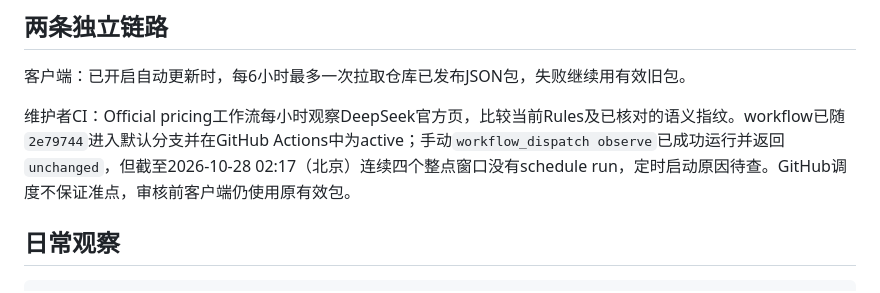
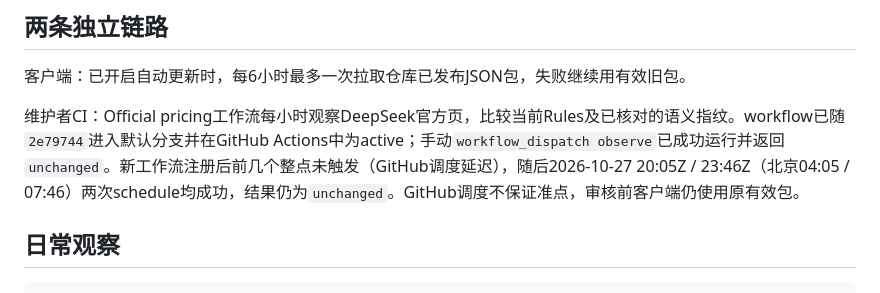
Before and after one commit to EasyIndie/EasyAPIClock, a Markdown page: docs/ops/official-pricing-automation.md, the part around the change. Rendered like a GitHub page.

```diff
--- a/docs/ops/official-pricing-automation.md
+++ b/docs/ops/official-pricing-automation.md
@@ -4,7 +4,7 @@
 
 客户端：已开启自动更新时，每6小时最多一次拉取仓库已发布JSON包，失败继续用有效旧包。
 
-维护者CI：Official pricing工作流每小时观察DeepSeek官方页，比较当前Rules及已核对的语义指纹。workflow已随`2e79744`进入默认分支并在GitHub Actions中为active；手动`workflow_dispatch observe`已成功运行并返回`unchanged`，但截至2026-10-28 02:17（北京）连续四个整点窗口没有schedule run，定时启动原因待查。GitHub调度不保证准点，审核前客户端仍使用原有效包。
+维护者CI：Official pricing工作流每小时观察DeepSeek官方页，比较当前Rules及已核对的语义指纹。workflow已随`2e79744`进入默认分支并在GitHub Actions中为active；手动`workflow_dispatch observe`已成功运行并返回`unchanged`。新工作流注册后前几个整点未触发（GitHub调度延迟），随后2026-10-27 20:05Z / 23:46Z（北京04:05 / 07:46）两次schedule均成功，结果仍为`unchanged`。GitHub调度不保证准点，审核前客户端仍使用原有效包。
 
 ## 日常观察
 
```
Also changed, not shown: TASKS.md (+1 -1 lines), docs/ops/functional-acceptance.md (+2 -2 lines).
